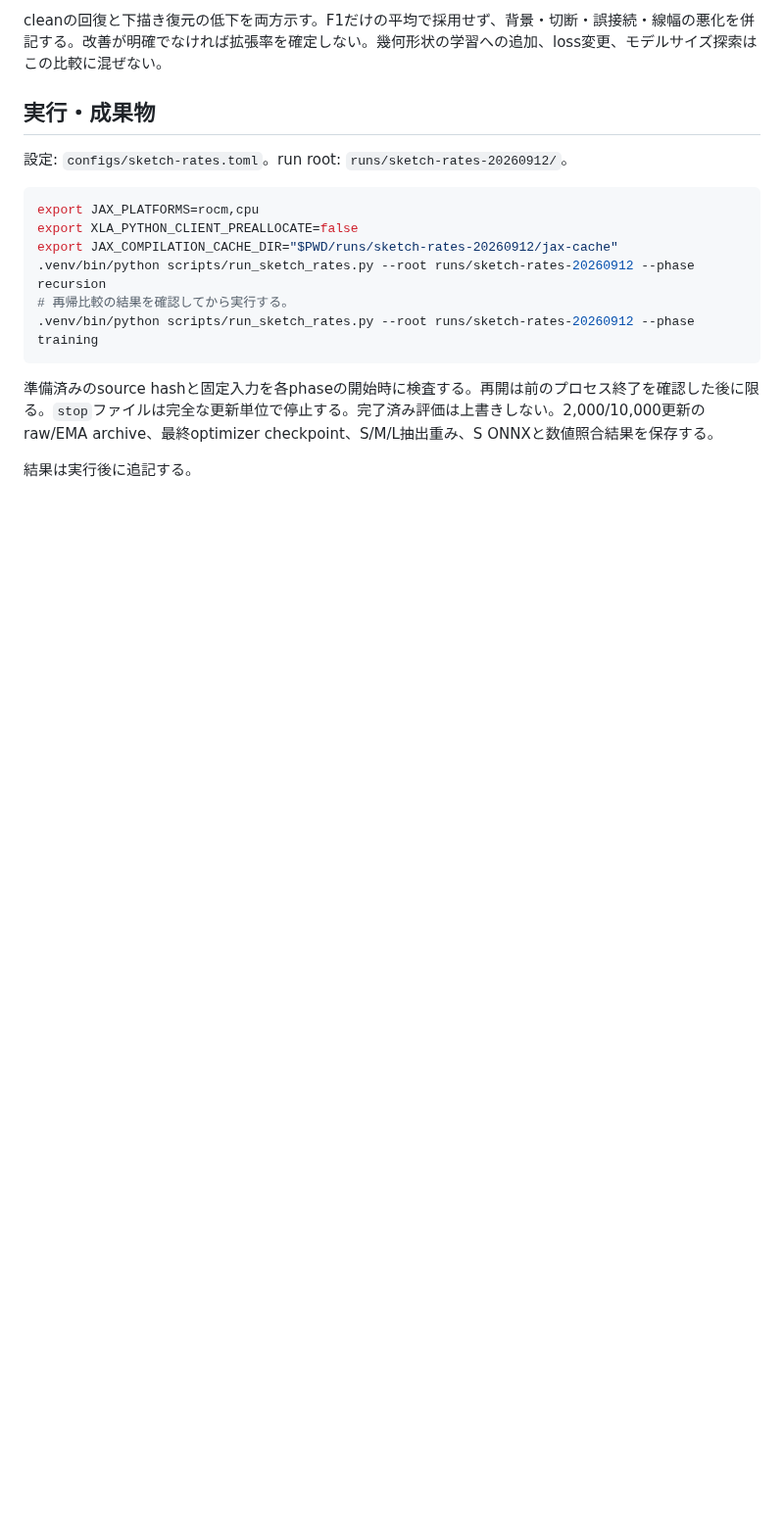
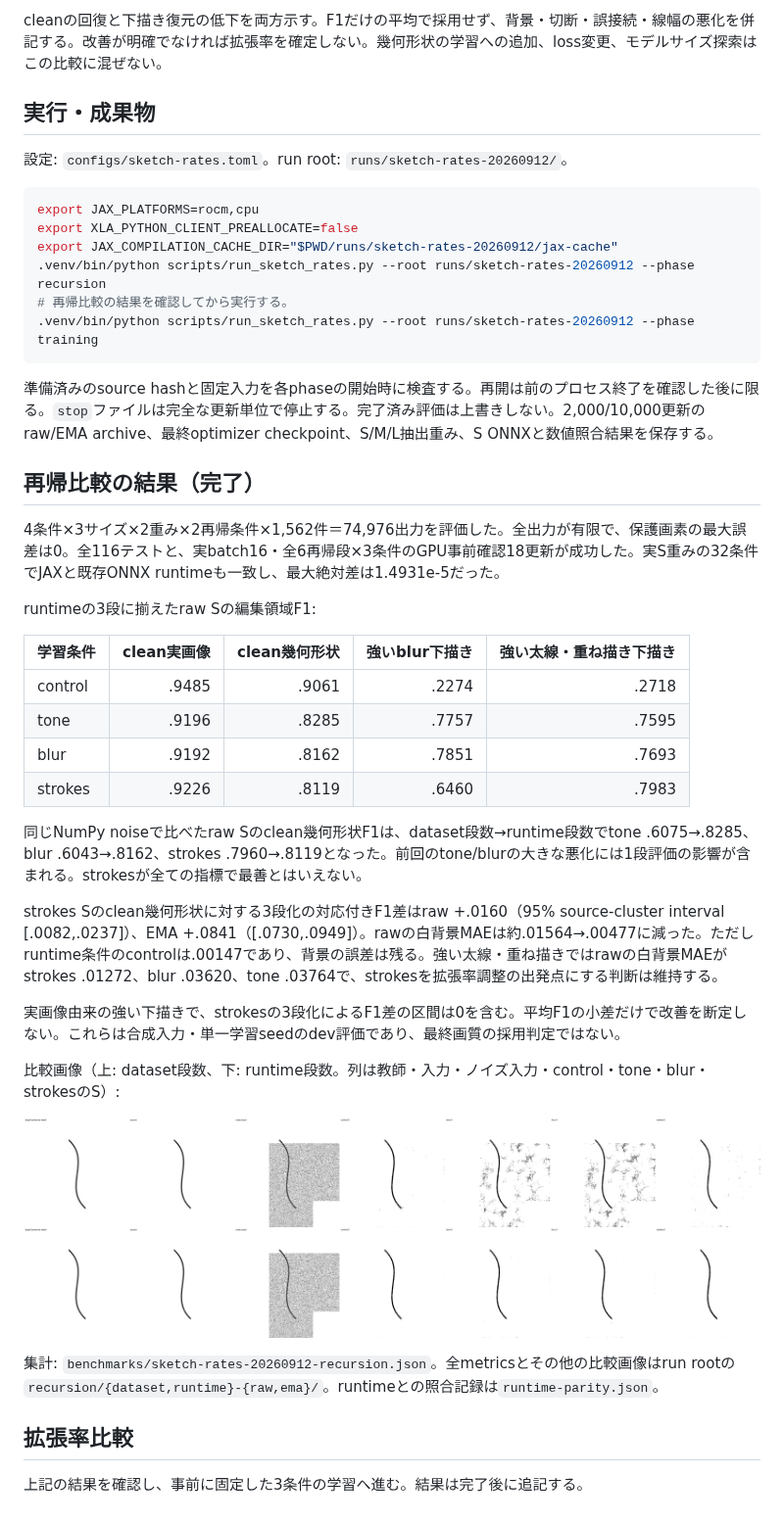
Before and after one commit to White-Green/lineartgen, a Markdown page: docs/sketch-rates-experiment-20260912.md, the part around the change. Shown at 98% size. GitHub-like rendering; pictures changed too: docs/assets/sketch-rates-20260912/dataset-raw-case-256.png (added), docs/assets/sketch-rates-20260912/runtime-raw-case-256.png (added); blank space fills up the shorter version.

Commit message:
Record paired recursion results and prepare rate comparison reporting

```diff
--- a/docs/sketch-rates-experiment-20260912.md
+++ b/docs/sketch-rates-experiment-20260912.md
@@ -56,4 +56,32 @@ export JAX_COMPILATION_CACHE_DIR="$PWD/runs/sketch-rates-20260912/jax-cache"
 
 準備済みのsource hashと固定入力を各phaseの開始時に検査する。再開は前のプロセス終了を確認した後に限る。`stop`ファイルは完全な更新単位で停止する。完了済み評価は上書きしない。2,000/10,000更新のraw/EMA archive、最終optimizer checkpoint、S/M/L抽出重み、S ONNXと数値照合結果を保存する。
 
-結果は実行後に追記する。
+## 再帰比較の結果（完了）
+
+4条件×3サイズ×2重み×2再帰条件×1,562件＝74,976出力を評価した。全出力が有限で、保護画素の最大誤差は0。全116テストと、実batch16・全6再帰段×3条件のGPU事前確認18更新が成功した。実S重みの32条件でJAXと既存ONNX runtimeも一致し、最大絶対差は1.4931e-5だった。
+
+runtimeの3段に揃えたraw Sの編集領域F1:
+
+| 学習条件 | clean実画像 | clean幾何形状 | 強いblur下描き | 強い太線・重ね描き下描き |
+|---|---:|---:|---:|---:|
+| control | .9485 | .9061 | .2274 | .2718 |
+| tone | .9196 | .8285 | .7757 | .7595 |
+| blur | .9192 | .8162 | .7851 | .7693 |
+| strokes | .9226 | .8119 | .6460 | .7983 |
+
+同じNumPy noiseで比べたraw Sのclean幾何形状F1は、dataset段数→runtime段数でtone .6075→.8285、blur .6043→.8162、strokes .7960→.8119となった。前回のtone/blurの大きな悪化には1段評価の影響が含まれる。strokesが全ての指標で最善とはいえない。
+
+strokes Sのclean幾何形状に対する3段化の対応付きF1差はraw +.0160（95% source-cluster interval [.0082,.0237]）、EMA +.0841（[.0730,.0949]）。rawの白背景MAEは約.01564→.00477に減った。ただしruntime条件のcontrolは.00147であり、背景の誤差は残る。強い太線・重ね描きではrawの白背景MAEがstrokes .01272、blur .03620、tone .03764で、strokesを拡張率調整の出発点にする判断は維持する。
+
+実画像由来の強い下描きで、strokesの3段化によるF1差の区間は0を含む。平均F1の小差だけで改善を断定しない。これらは合成入力・単一学習seedのdev評価であり、最終画質の採用判定ではない。
+
+比較画像（上: dataset段数、下: runtime段数。列は教師・入力・ノイズ入力・control・tone・blur・strokesのS）:
+
+![dataset recursion](assets/sketch-rates-20260912/dataset-raw-case-256.png)
+![runtime recursion](assets/sketch-rates-20260912/runtime-raw-case-256.png)
+
+集計: `benchmarks/sketch-rates-20260912-recursion.json`。全metricsとその他の比較画像はrun rootの`recursion/{dataset,runtime}-{raw,ema}/`。runtimeとの照合記録は`runtime-parity.json`。
+
+## 拡張率比較
+
+上記の結果を確認し、事前に固定した3条件の学習へ進む。結果は完了後に追記する。
```
Also changed, not shown: docs/assets/sketch-rates-20260912/dataset-raw-case-480.png (added), docs/assets/sketch-rates-20260912/runtime-raw-case-480.png (added), 3 other files.
